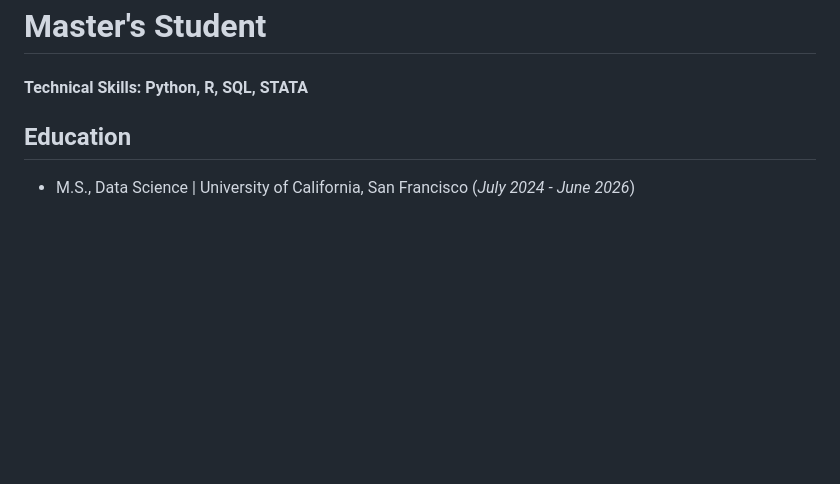
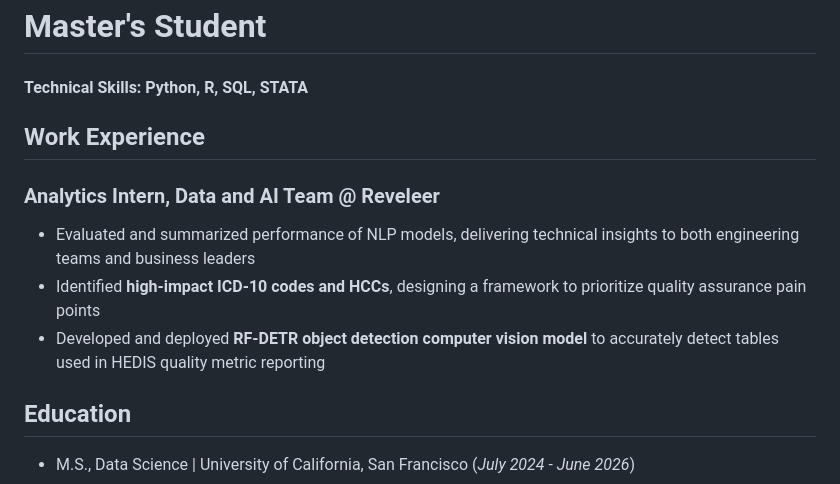
Before and after one commit to rishim3000/my-portfolio, a Markdown page: README.md, the part around the change. GitHub-like rendering; blank space fills up the shorter version.

```diff
--- a/README.md
+++ b/README.md
@@ -1,6 +1,13 @@
 # Master's Student
 
 #### Technical Skills: Python, R, SQL, STATA
+
+## Work Experience
+### Analytics Intern, Data and AI Team @ Reveleer
+- Evaluated and summarized performance of NLP models, delivering technical insights to both engineering teams and business leaders
+- Identified **high-impact ICD-10 codes and HCCs**, designing a framework to prioritize quality assurance pain points
+- Developed and deployed **RF-DETR object detection computer vision model** to accurately detect tables used in HEDIS quality metric reporting
+
 
 ## Education
 - M.S., Data Science | University of California, San Francisco (_July 2024 - June 2026_)
```
